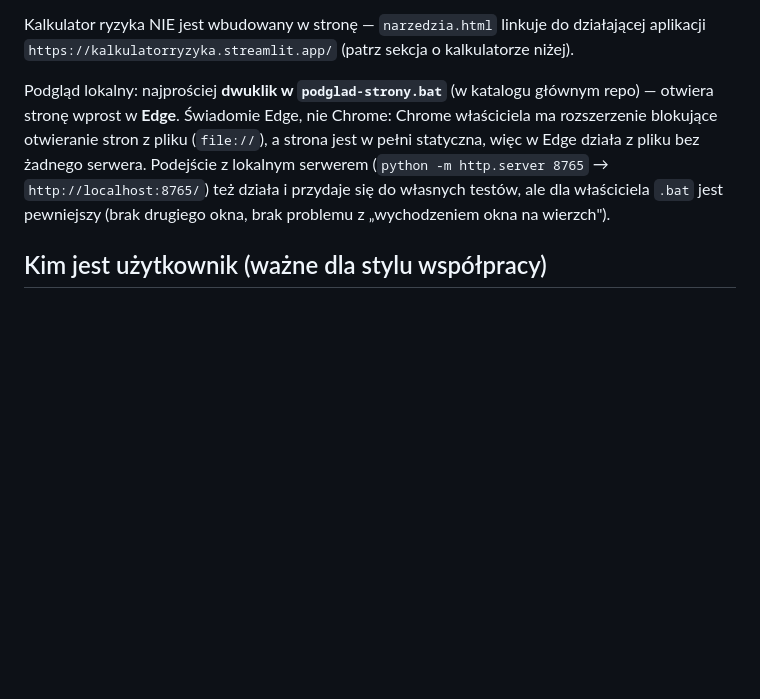
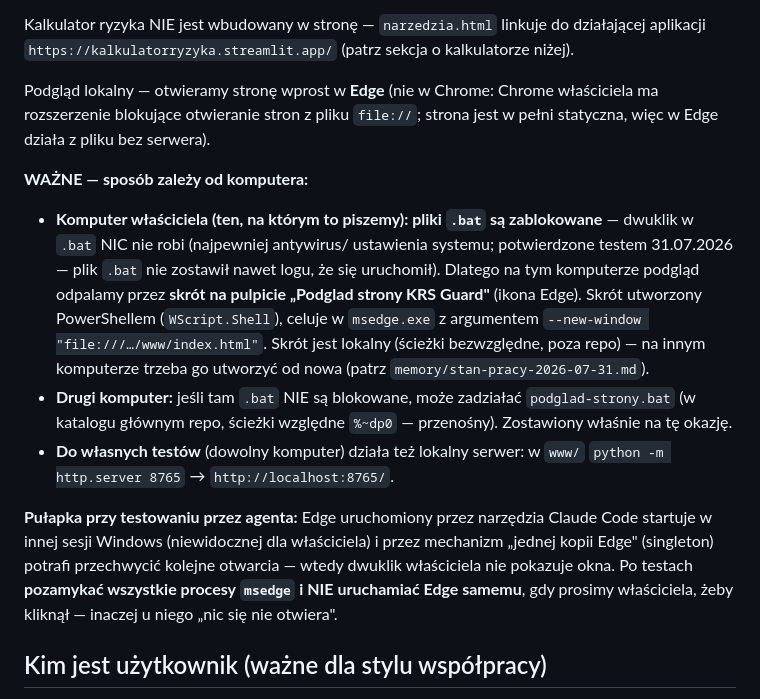
Before and after one commit to pczak333/kancelaria-prs-strona-www, a Markdown page: CLAUDE.md, the part around the change. GitHub-like rendering; blank space fills up the shorter version.

Commit message:
CLAUDE.md + memory: podgląd przez skrót na pulpicie (na tym komputerze .bat zablokowane)
Co-Authored-By: Claude Fable 5 <noreply@anthropic.com>

```diff
--- a/CLAUDE.md
+++ b/CLAUDE.md
@@ -61,14 +61,33 @@ Kalkulator ryzyka NIE jest wbudowany w stronę — `narzedzia.html` linkuje do
 działającej aplikacji `https://kalkulatorryzyka.streamlit.app/` (patrz
 sekcja o kalkulatorze niżej).
 
-Podgląd lokalny: najprościej **dwuklik w `podglad-strony.bat`** (w katalogu
-głównym repo) — otwiera stronę wprost w **Edge**. Świadomie Edge, nie
-Chrome: Chrome właściciela ma rozszerzenie blokujące otwieranie stron z
-pliku (`file://`), a strona jest w pełni statyczna, więc w Edge działa
-z pliku bez żadnego serwera. Podejście z lokalnym serwerem
-(`python -m http.server 8765` → `http://localhost:8765/`) też działa i
-przydaje się do własnych testów, ale dla właściciela `.bat` jest pewniejszy
-(brak drugiego okna, brak problemu z „wychodzeniem okna na wierzch").
+Podgląd lokalny — otwieramy stronę wprost w **Edge** (nie w Chrome: Chrome
+właściciela ma rozszerzenie blokujące otwieranie stron z pliku `file://`;
+strona jest w pełni statyczna, więc w Edge działa z pliku bez serwera).
+
+**WAŻNE — sposób zależy od komputera:**
+
+- **Komputer właściciela (ten, na którym to piszemy): pliki `.bat` są
+  zablokowane** — dwuklik w `.bat` NIC nie robi (najpewniej antywirus/
+  ustawienia systemu; potwierdzone testem 31.07.2026 — plik `.bat` nie
+  zostawił nawet logu, że się uruchomił). Dlatego na tym komputerze
+  podgląd odpalamy przez **skrót na pulpicie „Podglad strony KRS Guard"**
+  (ikona Edge). Skrót utworzony PowerShellem (`WScript.Shell`), celuje w
+  `msedge.exe` z argumentem `--new-window "file:///…/www/index.html"`. Skrót
+  jest lokalny (ścieżki bezwzględne, poza repo) — na innym komputerze trzeba
+  go utworzyć od nowa (patrz `memory/stan-pracy-2026-07-31.md`).
+- **Drugi komputer:** jeśli tam `.bat` NIE są blokowane, może zadziałać
+  `podglad-strony.bat` (w katalogu głównym repo, ścieżki względne
+  `%~dp0` — przenośny). Zostawiony właśnie na tę okazję.
+- **Do własnych testów** (dowolny komputer) działa też lokalny serwer:
+  w `www/` `python -m http.server 8765` → `http://localhost:8765/`.
+
+**Pułapka przy testowaniu przez agenta:** Edge uruchomiony przez narzędzia
+Claude Code startuje w innej sesji Windows (niewidocznej dla właściciela) i
+przez mechanizm „jednej kopii Edge" (singleton) potrafi przechwycić kolejne
+otwarcia — wtedy dwuklik właściciela nie pokazuje okna. Po testach
+**pozamykać wszystkie procesy `msedge` i NIE uruchamiać Edge samemu**, gdy
+prosimy właściciela, żeby kliknął — inaczej u niego „nic się nie otwiera".
 
 ## Kim jest użytkownik (ważne dla stylu współpracy)
 
```
Also changed, not shown: memory/stan-pracy-2026-07-31.md (+19 -5 lines).
